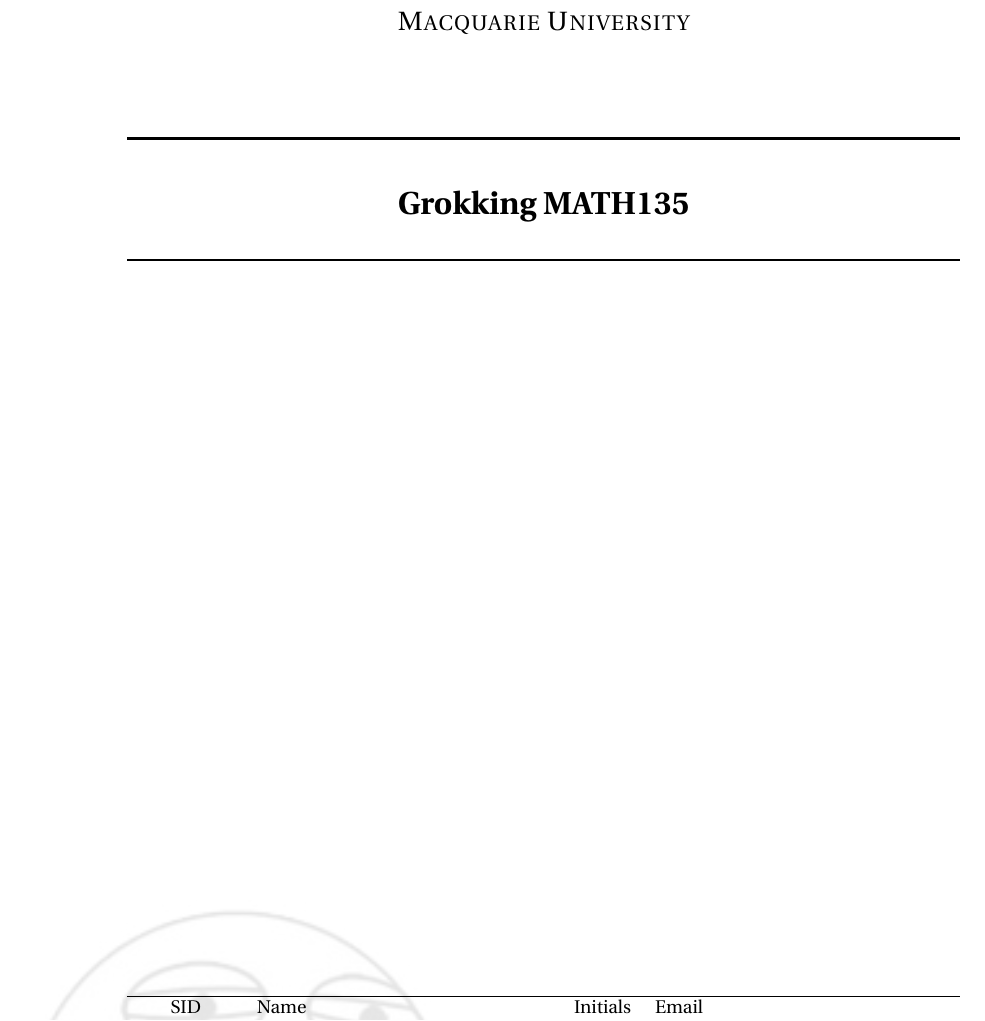
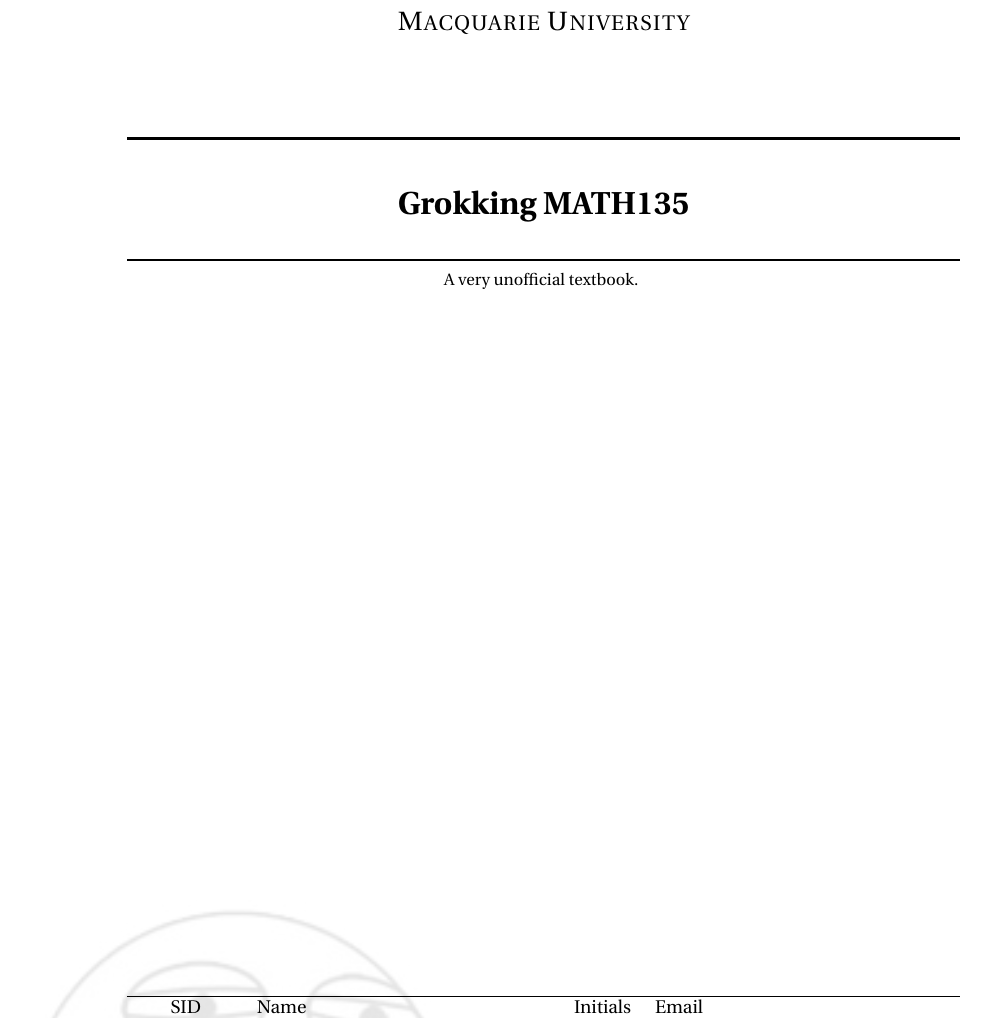
Before and after one commit to carneeki/grokking-math135, a LaTeX book (src/main.tex, which reads src/preamble/title.tex): part of page 1 of 63, cut so that both start at the same text. Compiled offline with pdfLaTeX.

Commit message:
add a sense of unofficialness to the title page, to satisfy the department if they ask about it.

```diff
--- a/src/preamble/title.tex
+++ b/src/preamble/title.tex
@@ -4,8 +4,8 @@
 \textsc{\LARGE \MyInstitution }\\[1.5cm]
 \HRule \\[0.9cm]
 
-{ \huge \bfseries \MyTitle }\\[0.4cm] \HRule \\[1.5cm]
-
+{ \huge \bfseries \MyTitle }\\[0.4cm] \HRule \\
+{ \small{A very unofficial textbook.} }
 \vfill
 
 \begin{tabularx}{\linewidth}{ c X c X X }
```
